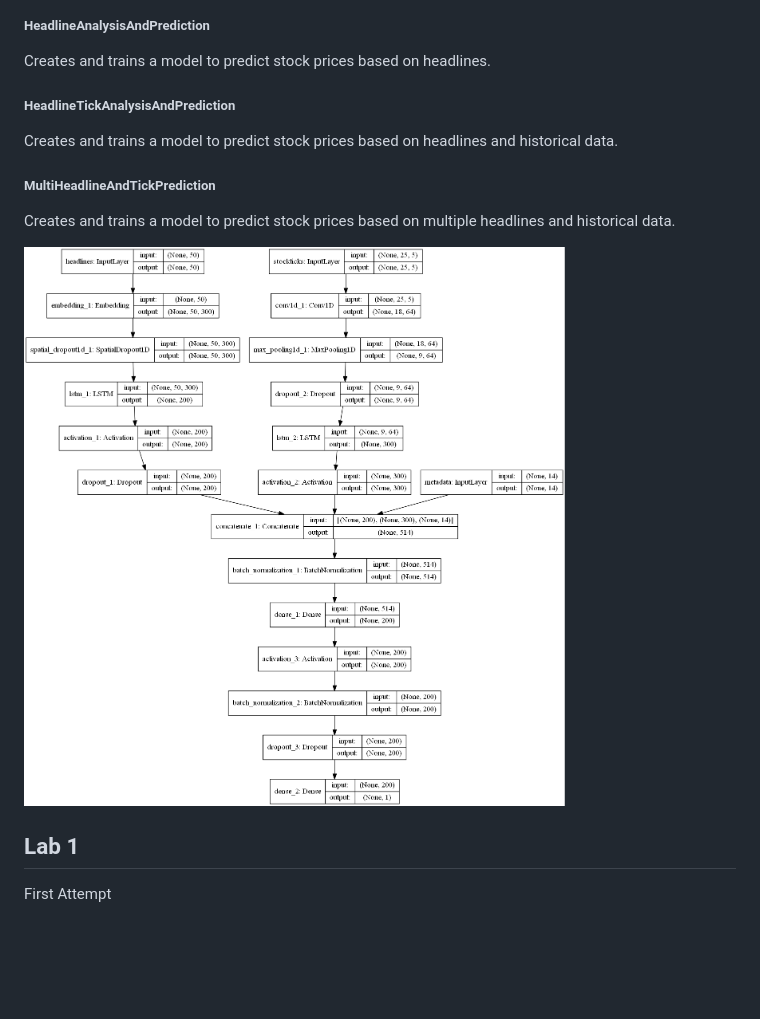
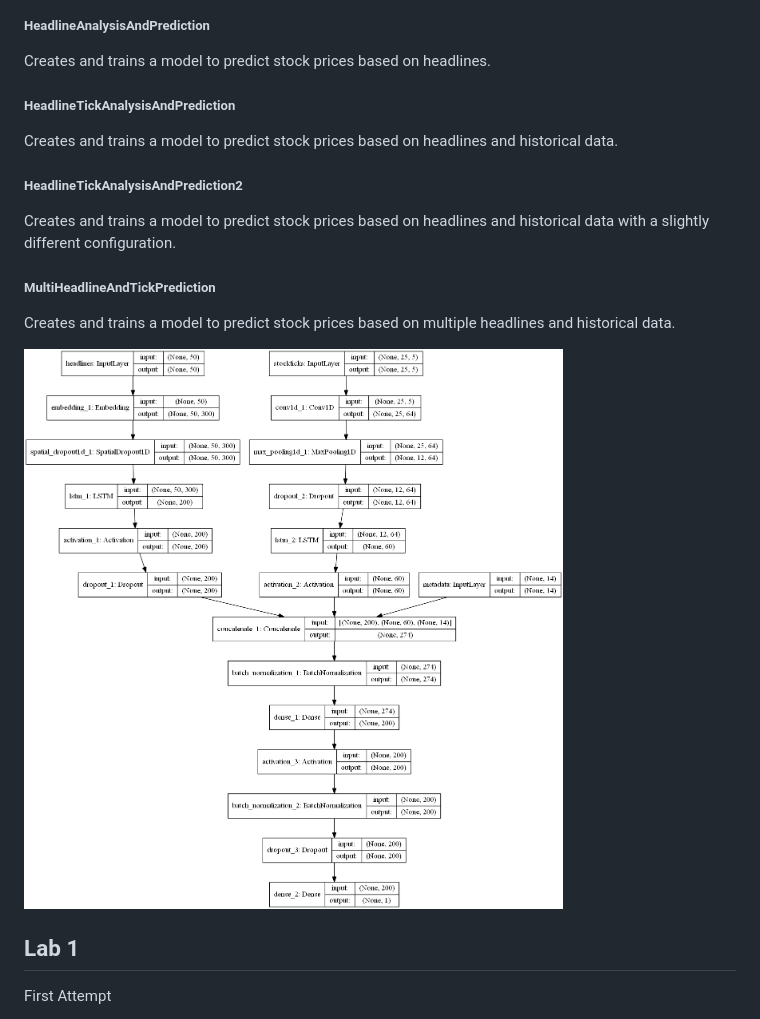
Before and after one commit to sshh12/StockMarketML, a Markdown page: README.md, the part around the change. GitHub-like rendering; pictures changed too: lab2/model.png; blank space fills up the shorter version.

```diff
--- a/README.md
+++ b/README.md
@@ -30,11 +30,15 @@ Creates and trains a model to predict stock prices based on headlines.
 
 Creates and trains a model to predict stock prices based on headlines and historical data.
 
+##### HeadlineTickAnalysisAndPrediction2
+
+Creates and trains a model to predict stock prices based on headlines and historical data with a slightly different configuration.
+
 ##### MultiHeadlineAndTickPrediction
 
 Creates and trains a model to predict stock prices based on multiple headlines and historical data.
 
-![model](https://raw.githubusercontent.com/sshh12/StockMarketML/master/lab2/model.png?)
+![model](https://raw.githubusercontent.com/sshh12/StockMarketML/master/lab2/model.png)
 
 ## Lab 1
 
```
Also changed, not shown: 2 other files.
